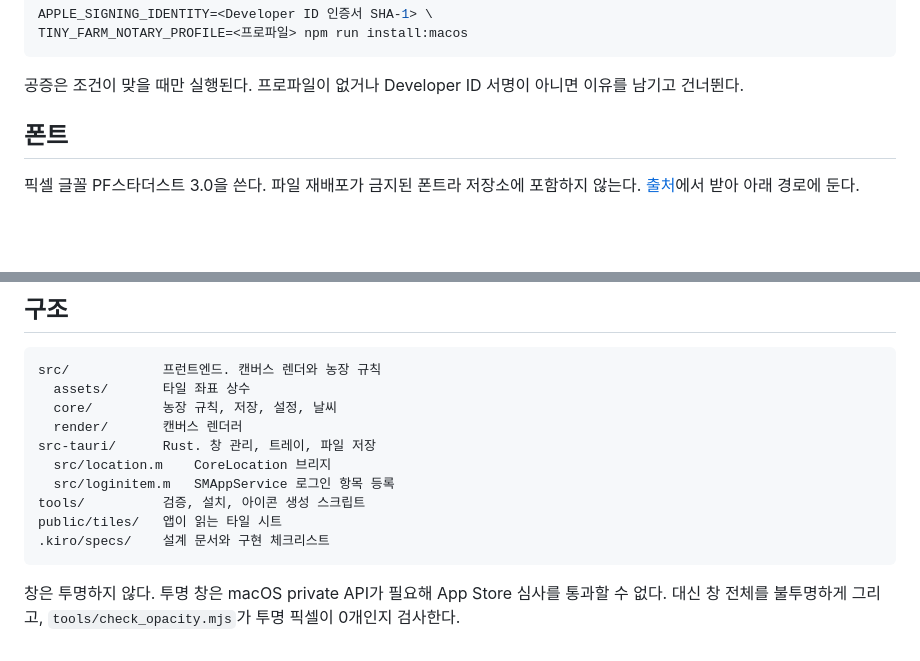
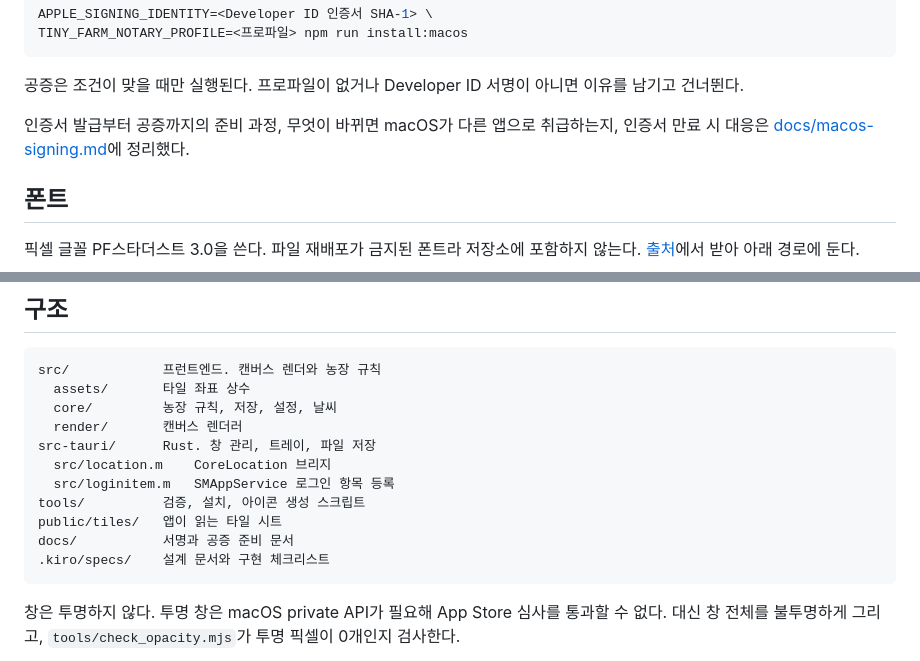
Before and after one commit to cheng80/tiny_desktop, a Markdown page: README.md, 2 parts joined by grey strips. Drawn GitHub-style; blank space fills up the shorter version.

````diff
--- a/README.md
+++ b/README.md
@@ -79,6 +79,9 @@ TINY_FARM_NOTARY_PROFILE=<프로파일> npm run install:macos
 
 공증은 조건이 맞을 때만 실행된다. 프로파일이 없거나 Developer ID 서명이 아니면 이유를
 남기고 건너뛴다.
+
+인증서 발급부터 공증까지의 준비 과정, 무엇이 바뀌면 macOS가 다른 앱으로 취급하는지,
+인증서 만료 시 대응은 [docs/macos-signing.md](docs/macos-signing.md)에 정리했다.
 
 ## 폰트
 
@@ -174,6 +177,7 @@ src-tauri/      Rust. 창 관리, 트레이, 파일 저장
   src/loginitem.m   SMAppService 로그인 항목 등록
 tools/          검증, 설치, 아이콘 생성 스크립트
 public/tiles/   앱이 읽는 타일 시트
+docs/           서명과 공증 준비 문서
 .kiro/specs/    설계 문서와 구현 체크리스트
 ```
 
````
Also changed, not shown: docs/macos-signing.md (added, +280 -0 lines).
